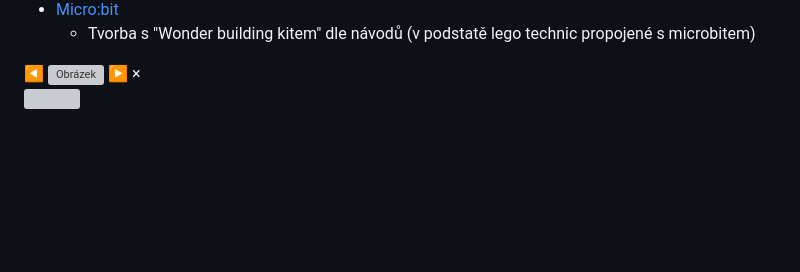
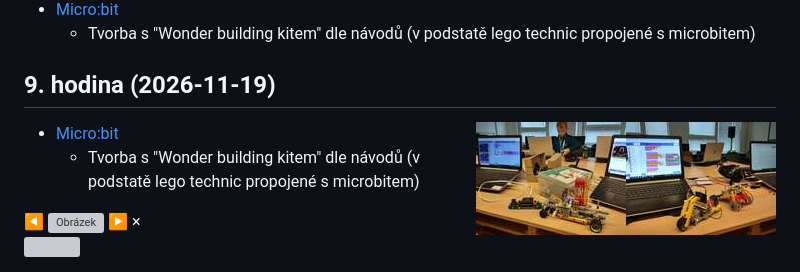
Before and after one commit to ldoktor/2026_2027, a Markdown page: pokrocili.md, the part around the change. Rendered like a GitHub page; pictures changed too: pokrocili-1-09-microbit-small.jpg (added), pokrocili-1-09-microbit2-small.jpg (added); blank space fills up the shorter version; grey boxes are pictures that could not be loaded.

Commit message:
9. hodina
Signed-off-by: Lukáš Doktor <ldoktor@post.cz>

```diff
--- a/pokrocili.md
+++ b/pokrocili.md
@@ -87,6 +87,15 @@ Kurz bude organizován a veden [Lukášem Doktorem](../lectors/ldoktor)
 * [Micro:bit](../assets/microbit)
   * Tvorba s "Wonder building kitem" dle návodů (v podstatě lego technic propojené s microbitem)
 
+## 9. hodina (2026-11-19)
+
+<img align="right" src="pokrocili-1-09-microbit-small.jpg" data-full="pokrocili-1-09-microbit.jpg" style="height:85px" class="obrazek">
+<img align="right" src="pokrocili-1-09-microbit2-small.jpg" data-full="pokrocili-1-09-microbit2.jpg" style="height:85px" class="obrazek">
+
+* [Micro:bit](../assets/microbit)
+  * Tvorba s "Wonder building kitem" dle návodů (v podstatě lego technic propojené s microbitem)
+
+
 <div id="overlay" class="overlay hidden">
   <span id="prev" class="nav">&#9664;</span>
   <img id="overlay-img" src="" alt="Obrázek">
```
Also changed, not shown: zacatecnici.md (+5 -0 lines), 2 other files.
